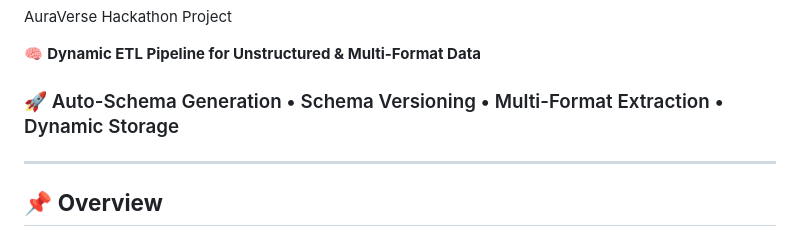
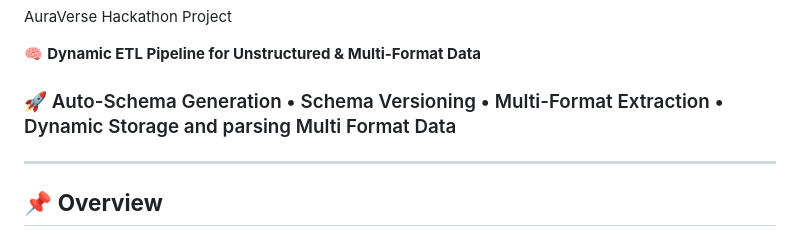
Before and after one commit to AuraDevs12/Dynamic-ETL-Pipeline, a Markdown page: README.md, the part around the change. Rendered like a GitHub page.

Commit message:
Enhance README with additional details on data parsing
Updated project description to include 'and parsing Multi Format Data'.

```diff
--- a/README.md
+++ b/README.md
@@ -3,7 +3,7 @@ AuraVerse Hackathon Project
 
 🧠 **Dynamic ETL Pipeline for Unstructured & Multi-Format Data**
 
-### 🚀 Auto-Schema Generation • Schema Versioning • Multi-Format Extraction • Dynamic Storage
+### 🚀 Auto-Schema Generation • Schema Versioning • Multi-Format Extraction • Dynamic Storage and parsing Multi Format Data
 
 ---
 
```
